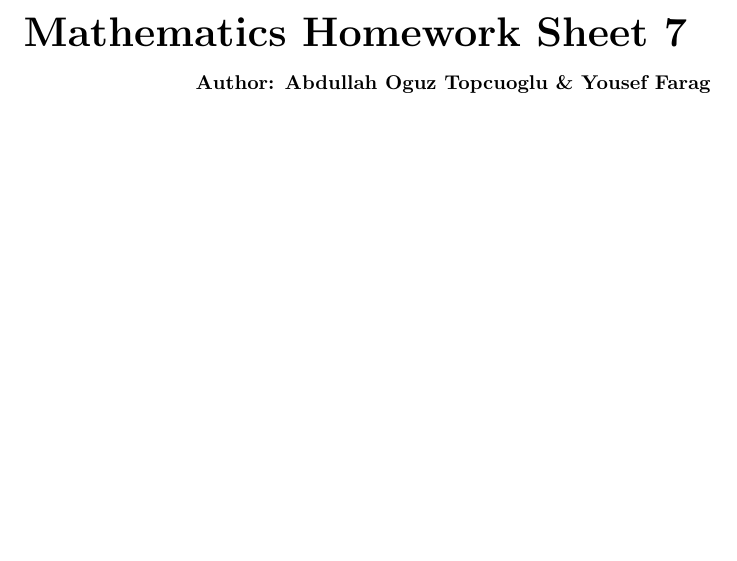
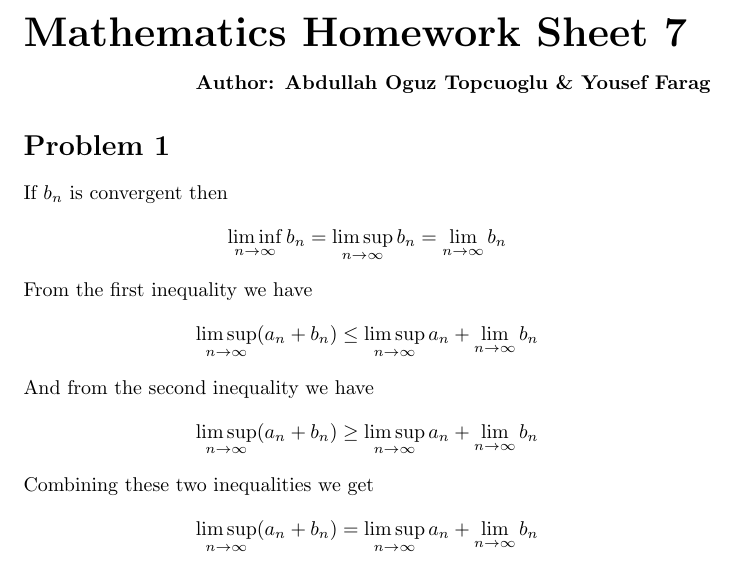
Before and after one commit to apilatosba/math1-homework-sheets, a LaTeX problem sheet (homework sheet 7/main.tex): part of the page, cut so that both start at the same text, the shorter picture padded with empty space. Compiled offline with pdfLaTeX.

Commit message:
hw7 1 second part

```diff
--- a/homework sheet 7/main.tex
+++ b/homework sheet 7/main.tex
@@ -8,4 +8,25 @@
    \textbf{Author: Abdullah Oguz Topcuoglu \& Yousef Farag}
 \end{flushright}
 
+\section*{Problem 1}
+
+% TODO: first part not done
+
+If \(b_n\) is convergent then
+\[
+   \liminf_{n \rightarrow \infty} b_n = \limsup_{n \rightarrow \infty} b_n = \lim_{n \rightarrow \infty} b_n
+\]
+From the first inequality we have
+\[
+   \limsup_{n \rightarrow \infty} (a_n + b_n) \leq \limsup_{n \rightarrow \infty} a_n + \lim_{n \rightarrow \infty} b_n
+\]
+And from the second inequality we have
+\[
+   \limsup_{n \rightarrow \infty} (a_n + b_n) \geq \limsup_{n \rightarrow \infty} a_n + \lim_{n \rightarrow \infty} b_n
+\]
+Combining these two inequalities we get
+\[
+   \limsup_{n \rightarrow \infty} (a_n + b_n) = \limsup_{n \rightarrow \infty} a_n + \lim_{n \rightarrow \infty} b_n
+\]
+
 \end{document}
```
Also changed, not shown: homework sheet 7/main.pdf.
